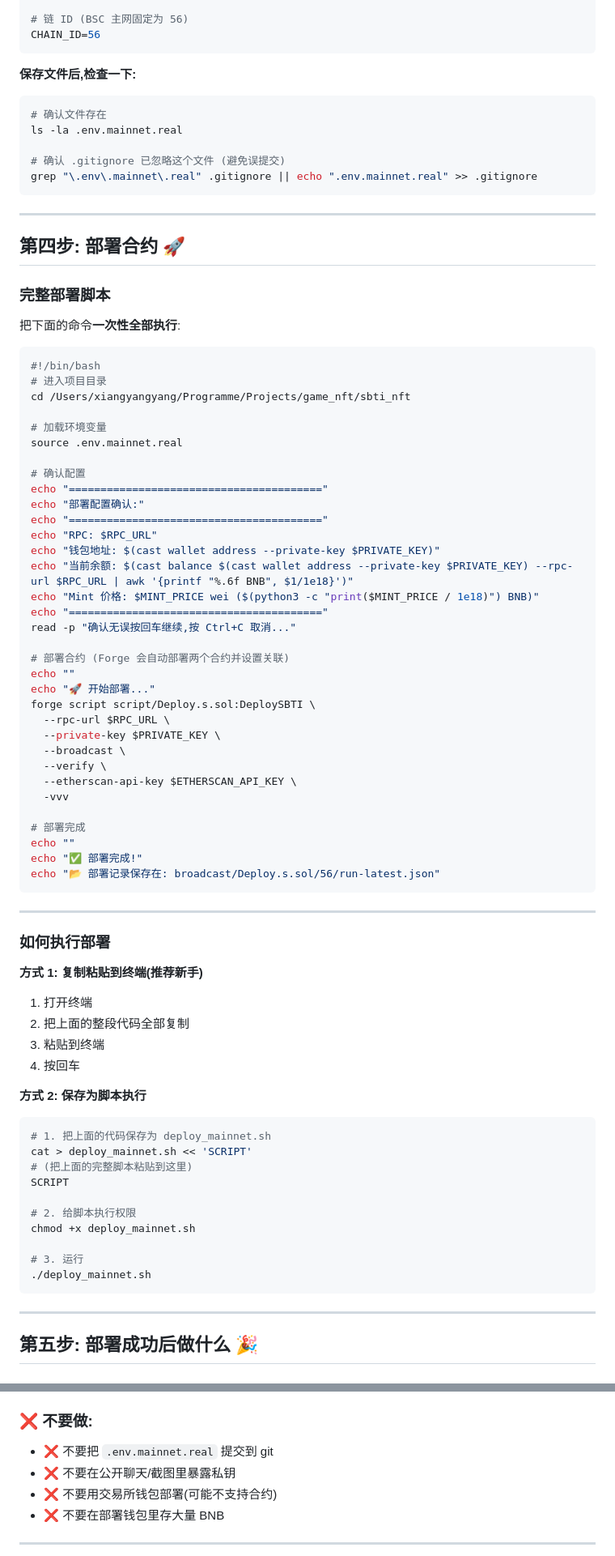
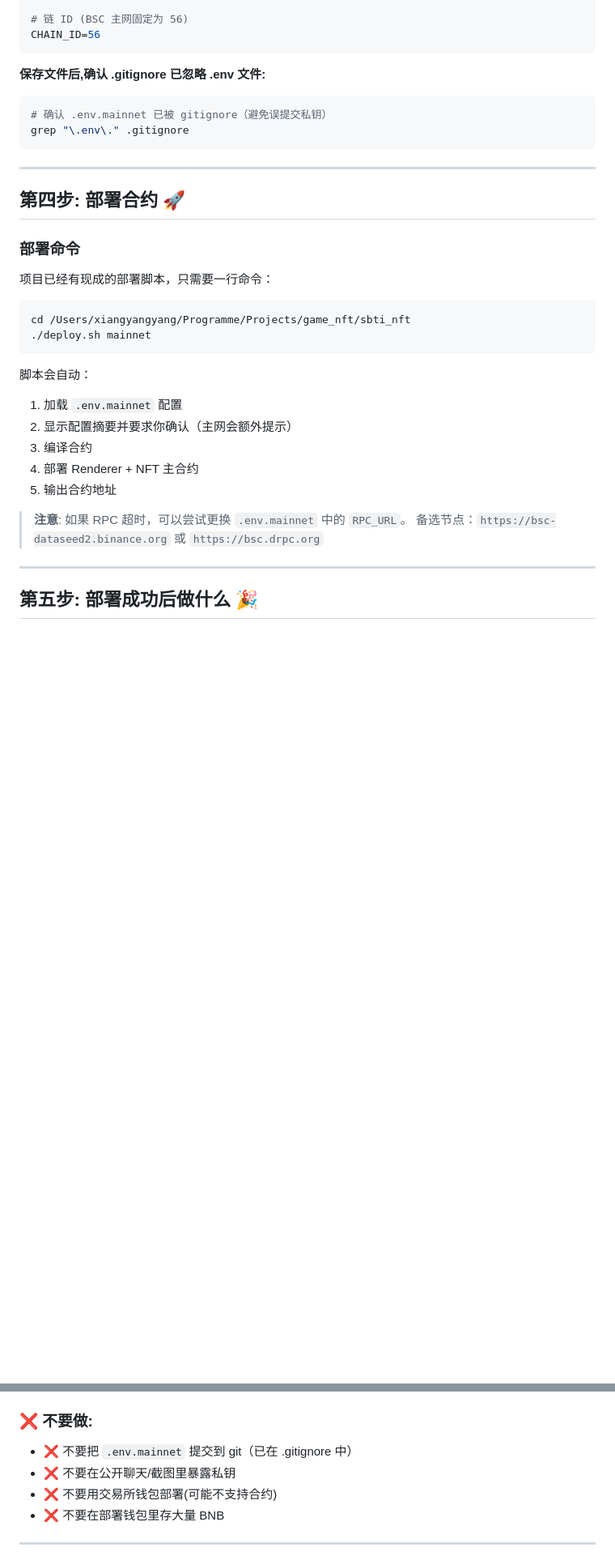
Before and after one commit to Xiang-Yangyang/sbti_nft, a Markdown page: docs/MAINNET_DEPLOY_GUIDE.md, 2 parts joined by grey strips. Shown at 81% size. GitHub-like rendering; blank space fills up the shorter version.

Commit message:
fix: update mainnet deploy guide

````diff
--- a/docs/MAINNET_DEPLOY_GUIDE.md
+++ b/docs/MAINNET_DEPLOY_GUIDE.md
@@ -101,84 +95,34 @@ MINT_PRICE=18000000000000000
 CHAIN_ID=56
 ```
 
-**保存文件后,检查一下:**
+**保存文件后,确认 .gitignore 已忽略 .env 文件:**
 ```bash
-# 确认文件存在
-ls -la .env.mainnet.real
-
-# 确认 .gitignore 已忽略这个文件 (避免误提交)
-grep "\.env\.mainnet\.real" .gitignore || echo ".env.mainnet.real" >> .gitignore
+# 确认 .env.mainnet 已被 gitignore（避免误提交私钥）
+grep "\.env\." .gitignore
 ```
 
 ---
 
 ## 第四步: 部署合约 🚀
 
-### 完整部署脚本
+### 部署命令
 
-把下面的命令**一次性全部执行**:
+项目已经有现成的部署脚本，只需要一行命令：
 
 ```bash
-#!/bin/bash
-# 进入项目目录
 cd /Users/xiangyangyang/Programme/Projects/game_nft/sbti_nft
-
-# 加载环境变量
-source .env.mainnet.real
-
-# 确认配置
-echo "========================================"
-echo "部署配置确认:"
-echo "========================================"
-echo "RPC: $RPC_URL"
-echo "钱包地址: $(cast wallet address --private-key $PRIVATE_KEY)"
-echo "当前余额: $(cast balance $(cast wallet address --private-key $PRIVATE_KEY) --rpc-url $RPC_URL | awk '{printf "%.6f BNB", $1/1e18}')"
-echo "Mint 价格: $MINT_PRICE wei ($(python3 -c "print($MINT_PRICE / 1e18)") BNB)"
-echo "========================================"
-read -p "确认无误按回车继续,按 Ctrl+C 取消..."
-
-# 部署合约 (Forge 会自动部署两个合约并设置关联)
-echo ""
-echo "🚀 开始部署..."
-forge script script/Deploy.s.sol:DeploySBTI \
-  --rpc-url $RPC_URL \
-  --private-key $PRIVATE_KEY \
-  --broadcast \
-  --verify \
-  --etherscan-api-key $ETHERSCAN_API_KEY \
-  -vvv
-
-# 部署完成
-echo ""
-echo "✅ 部署完成!"
-echo "📂 部署记录保存在: broadcast/Deploy.s.sol/56/run-latest.json"
+./deploy.sh mainnet
 ```
 
----
+脚本会自动：
+1. 加载 `.env.mainnet` 配置
+2. 显示配置摘要并要求你确认（主网会额外提示）
+3. 编译合约
+4. 部署 Renderer + NFT 主合约
+5. 输出合约地址
 
-### 如何执行部署
-
-**方式 1: 复制粘贴到终端(推荐新手)**
-
-1. 打开终端
-2. 把上面的整段代码全部复制
-3. 粘贴到终端
-4. 按回车
-
-**方式 2: 保存为脚本执行**
-
-```bash
-# 1. 把上面的代码保存为 deploy_mainnet.sh
-cat > deploy_mainnet.sh << 'SCRIPT'
-# (把上面的完整脚本粘贴到这里)
-SCRIPT
-
-# 2. 给脚本执行权限
-chmod +x deploy_mainnet.sh
-
-# 3. 运行
-./deploy_mainnet.sh
-```
+> **注意**: 如果 RPC 超时，可以尝试更换 `.env.mainnet` 中的 `RPC_URL`。
+> 备选节点：`https://bsc-dataseed2.binance.org` 或 `https://bsc.drpc.org`
 
 ---
 
@@ -271,7 +215,7 @@ https://你的用户名.github.io/game_nft/
 - ✅ 定期 `withdraw()` 提取合约余额
 
 ### ❌ 不要做:
-- ❌ 不要把 `.env.mainnet.real` 提交到 git
+- ❌ 不要把 `.env.mainnet` 提交到 git（已在 .gitignore 中）
 - ❌ 不要在公开聊天/截图里暴露私钥
 - ❌ 不要用交易所钱包部署(可能不支持合约)
 - ❌ 不要在部署钱包里存大量 BNB
````
Also changed, not shown: other parts of docs/MAINNET_DEPLOY_GUIDE.md (+5 -11 lines).
